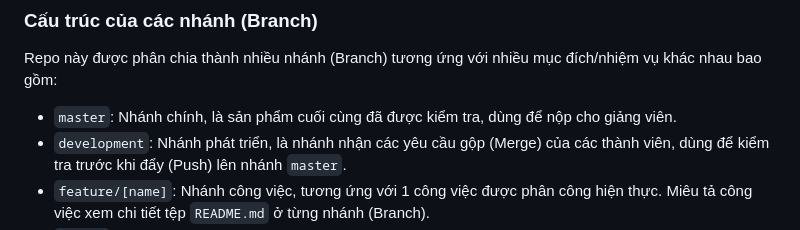
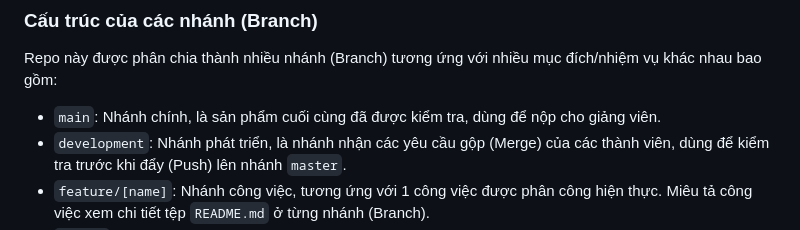
Before and after one commit to CuongEQ/HK252_CO2017_Nhom2_BTL, a Markdown page: README.md, the part around the change. Drawn GitHub-style.

Commit message:
Fix wrong branch name

```diff
--- a/README.md
+++ b/README.md
@@ -25,7 +25,7 @@ Mã nguồn của BTL được cấu trúc thành các nhóm tệp với chức
 
 ### Cấu trúc của các nhánh (Branch)
 Repo này được phân chia thành nhiều nhánh (Branch) tương ứng với nhiều mục đích/nhiệm vụ khác nhau bao gồm:
-- `master`: Nhánh chính, là sản phẩm cuối cùng đã được kiểm tra, dùng để nộp cho giảng viên.
+- `main`: Nhánh chính, là sản phẩm cuối cùng đã được kiểm tra, dùng để nộp cho giảng viên.
 - `development`: Nhánh phát triển, là nhánh nhận các yêu cầu gộp (Merge) của các thành viên, dùng để kiểm tra trước khi đẩy (Push) lên nhánh `master`.
 - `feature/[name]`: Nhánh công việc, tương ứng với 1 công việc được phân công hiện thực. Miêu tả công việc xem chi tiết tệp `README.md` ở từng nhánh (Branch).
 - `report`: Nhánh công việc, tương ứng với công việc soạn báo cáo LaTeX.
```
